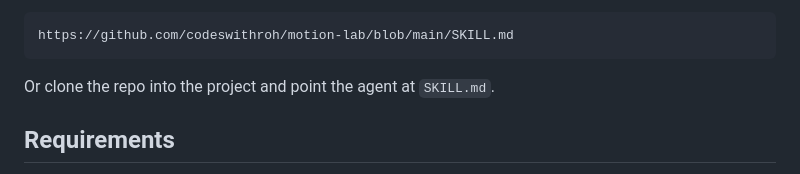
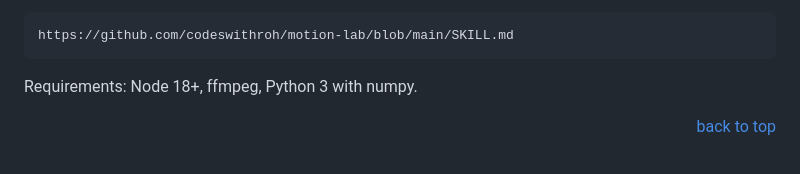
Before and after one commit to codeswithroh/motion-lab, a Markdown page: README.md, the part around one of its changes. Rendered like a GitHub page.

````diff
--- a/README.md
+++ b/README.md
@@ -24,7 +57,7 @@ Give it this link and say "read this skill and follow it":
 https://github.com/codeswithroh/motion-lab/blob/main/SKILL.md
 ```
 
-Or clone the repo into the project and point the agent at `SKILL.md`.
+Requirements: Node 18+, ffmpeg, Python 3 with numpy.
 
-## Requirements
+<p align="right"><a href="#top">back to top</a></p>
 
````
Also changed, not shown: other parts of README.md (+113 -22 lines), assets/banner.png (added), assets/demo.gif (added).
